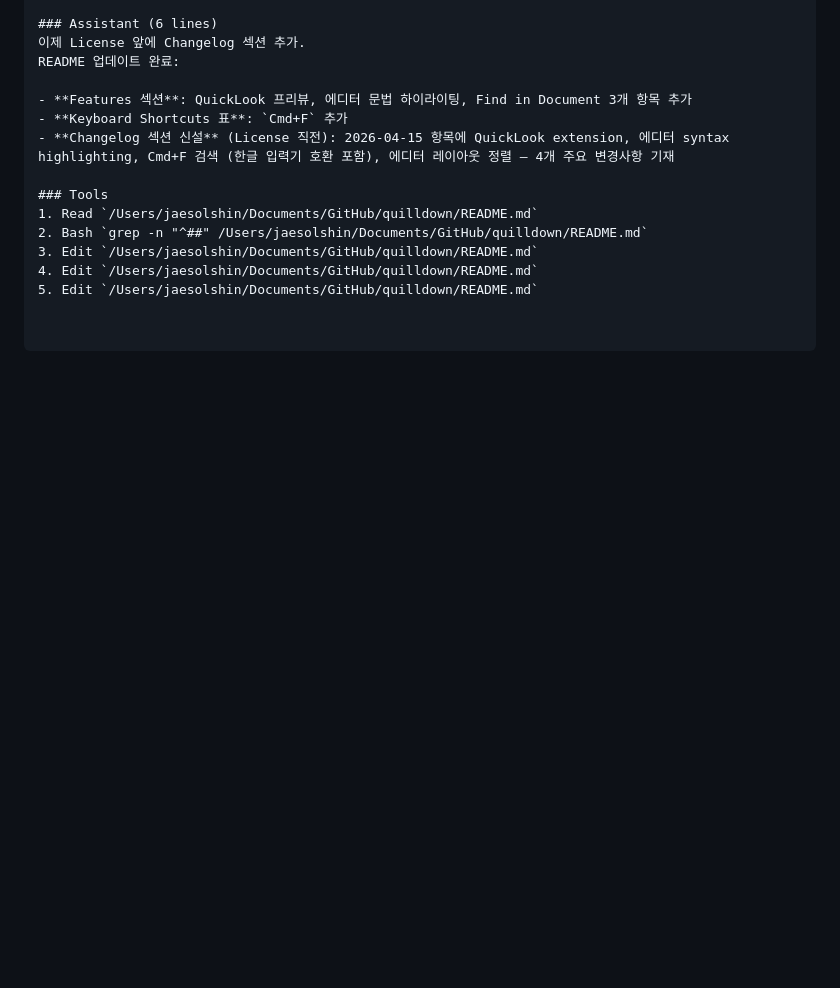
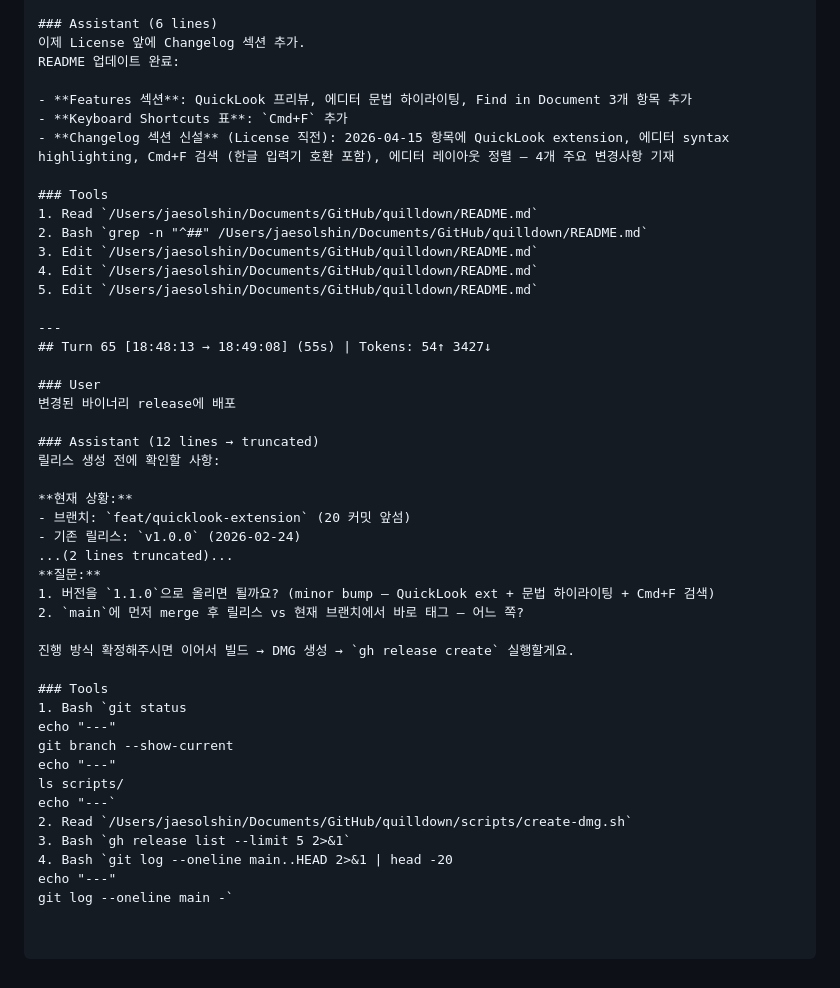
Before and after one commit to ysys143/quilldown, a Markdown page: .cwf/sessions/260415-1109-12dbb71a.claude.md, the part around the change. Rendered like a GitHub page; blank space fills up the shorter version.

Commit message:
WIP(docs): update session log with release deployment turn

```diff
--- a/.cwf/sessions/260415-1109-12dbb71a.claude.md
+++ b/.cwf/sessions/260415-1109-12dbb71a.claude.md
@@ -1069,3 +1069,35 @@ README 업데이트 완료:
 3. Edit `/Users/jaesolshin/Documents/GitHub/quilldown/README.md`
 4. Edit `/Users/jaesolshin/Documents/GitHub/quilldown/README.md`
 5. Edit `/Users/jaesolshin/Documents/GitHub/quilldown/README.md`
+
+---
+## Turn 65 [18:48:13 → 18:49:08] (55s) | Tokens: 54↑ 3427↓
+
+### User
+변경된 바이너리 release에 배포
+
+### Assistant (12 lines → truncated)
+릴리스 생성 전에 확인할 사항:
+
+**현재 상황:**
+- 브랜치: `feat/quicklook-extension` (20 커밋 앞섬)
+- 기존 릴리스: `v1.0.0` (2026-02-24)
+...(2 lines truncated)...
+**질문:**
+1. 버전을 `1.1.0`으로 올리면 될까요? (minor bump — QuickLook ext + 문법 하이라이팅 + Cmd+F 검색)
+2. `main`에 먼저 merge 후 릴리스 vs 현재 브랜치에서 바로 태그 — 어느 쪽?
+
+진행 방식 확정해주시면 이어서 빌드 → DMG 생성 → `gh release create` 실행할게요.
+
+### Tools
+1. Bash `git status
+echo "---"
+git branch --show-current
+echo "---"
+ls scripts/
+echo "---`
+2. Read `/Users/jaesolshin/Documents/GitHub/quilldown/scripts/create-dmg.sh`
+3. Bash `gh release list --limit 5 2>&1`
+4. Bash `git log --oneline main..HEAD 2>&1 | head -20
+echo "---"
+git log --oneline main -`
```
